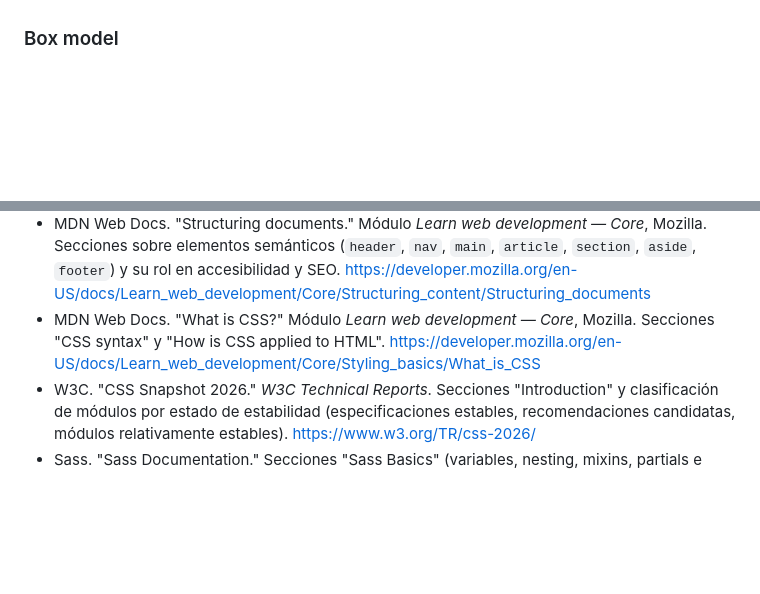
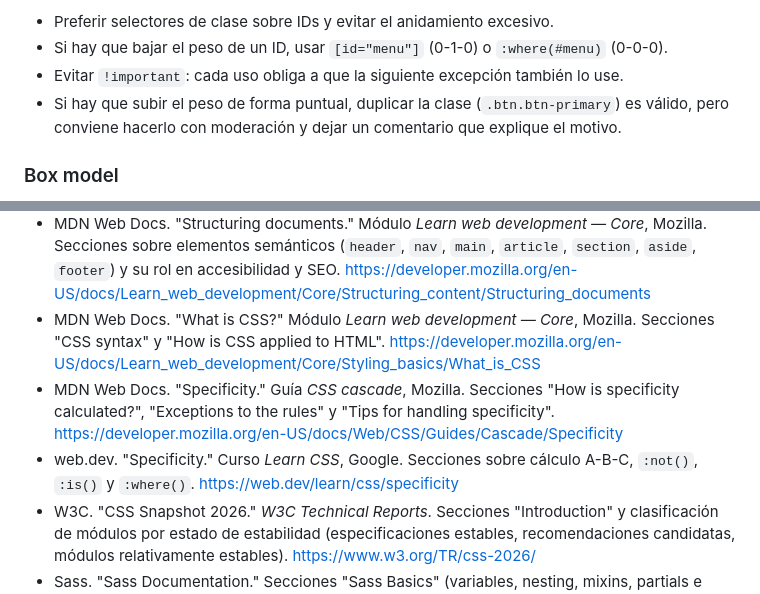
Before and after one commit to dmarafetti/up-arquitectura-web, a Markdown page: modulos/Apunte_final_modulo_8.md, 2 parts joined by grey strips. Rendered like a GitHub page; blank space fills up the shorter version.

Commit message:
docs: agregar sección sobre especificidad y cascada en módulo 8
Expande el apunte de CSS con una sección detallada sobre el cálculo de especificidad

```diff
--- a/modulos/Apunte_final_modulo_8.md
+++ b/modulos/Apunte_final_modulo_8.md
@@ -108,3 +169,7 @@ Cuando el navegador procesa una página, construye primero el árbol DOM a parti
+- Preferir selectores de clase sobre IDs y evitar el anidamiento excesivo.
+- Si hay que bajar el peso de un ID, usar `[id="menu"]` (0-1-0) o `:where(#menu)` (0-0-0).
+- Evitar `!important`: cada uso obliga a que la siguiente excepción también lo use.
+- Si hay que subir el peso de forma puntual, duplicar la clase (`.btn.btn-primary`) es válido, pero conviene hacerlo con moderación y dejar un comentario que explique el motivo.
 
 ### Box model
 
@@ -484,6 +549,8 @@ Los tres lenguajes que interpreta el navegador (HTML, CSS y JavaScript) mantiene
 - MDN Web Docs. "Basic HTML syntax." Módulo *Learn web development — Core*, Mozilla. Secciones "Anatomy of an HTML element", "Attributes", "Nesting elements", "Anatomy of an HTML document" y "Whitespace in HTML". https://developer.mozilla.org/en-US/docs/Learn_web_development/Core/Structuring_content/Basic_HTML_syntax
 - MDN Web Docs. "Structuring documents." Módulo *Learn web development — Core*, Mozilla. Secciones sobre elementos semánticos (`header`, `nav`, `main`, `article`, `section`, `aside`, `footer`) y su rol en accesibilidad y SEO. https://developer.mozilla.org/en-US/docs/Learn_web_development/Core/Structuring_content/Structuring_documents
 - MDN Web Docs. "What is CSS?" Módulo *Learn web development — Core*, Mozilla. Secciones "CSS syntax" y "How is CSS applied to HTML". https://developer.mozilla.org/en-US/docs/Learn_web_development/Core/Styling_basics/What_is_CSS
+- MDN Web Docs. "Specificity." Guía *CSS cascade*, Mozilla. Secciones "How is specificity calculated?", "Exceptions to the rules" y "Tips for handling specificity". https://developer.mozilla.org/en-US/docs/Web/CSS/Guides/Cascade/Specificity
+- web.dev. "Specificity." Curso *Learn CSS*, Google. Secciones sobre cálculo A-B-C, `:not()`, `:is()` y `:where()`. https://web.dev/learn/css/specificity
 - W3C. "CSS Snapshot 2026." *W3C Technical Reports*. Secciones "Introduction" y clasificación de módulos por estado de estabilidad (especificaciones estables, recomendaciones candidatas, módulos relativamente estables). https://www.w3.org/TR/css-2026/
 - Sass. "Sass Documentation." Secciones "Sass Basics" (variables, nesting, mixins, partials e imports, funciones). https://sass-lang.com/documentation/
 - Tailwind CSS. "Styling with utility classes." Documentación oficial. Secciones "Why not just use inline styles?", "Thinking in utility classes" y "Managing duplication". https://tailwindcss.com/docs/styling-with-utility-classes
```
Also changed, not shown: other parts of modulos/Apunte_final_modulo_8.md (+62 -1 lines).
